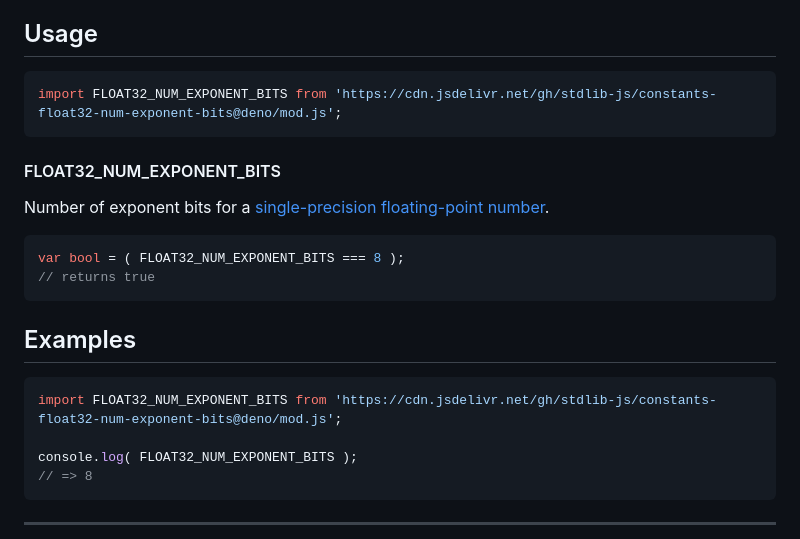
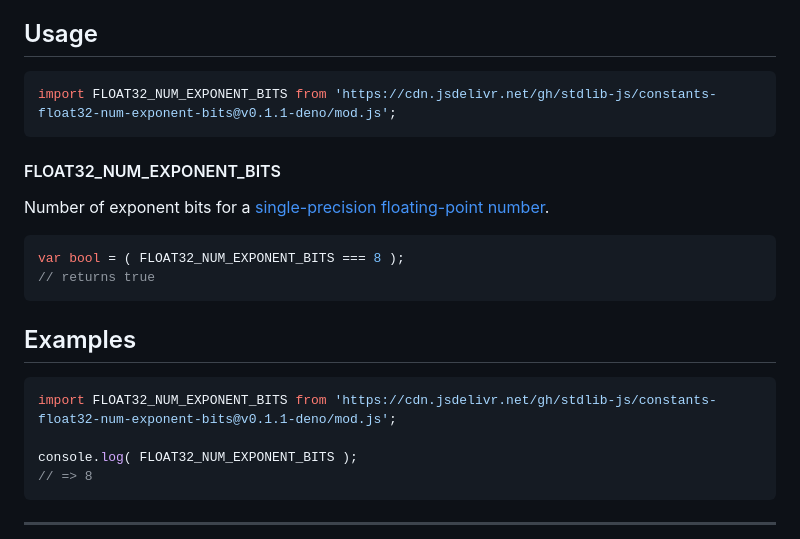
Before and after one commit to stdlib-js/constants-float32-num-exponent-bits, a Markdown page: README.md, the part around the change. Drawn GitHub-style.

Commit message:
Update README.md for Deno bundle v0.1.1

````diff
--- a/README.md
+++ b/README.md
@@ -44,7 +44,7 @@ limitations under the License.
 <!-- eslint-disable id-length -->
 
 ```javascript
-import FLOAT32_NUM_EXPONENT_BITS from 'https://cdn.jsdelivr.net/gh/stdlib-js/constants-float32-num-exponent-bits@deno/mod.js';
+import FLOAT32_NUM_EXPONENT_BITS from 'https://cdn.jsdelivr.net/gh/stdlib-js/constants-float32-num-exponent-bits@v0.1.1-deno/mod.js';
 ```
 
 #### FLOAT32_NUM_EXPONENT_BITS
@@ -71,7 +71,7 @@ var bool = ( FLOAT32_NUM_EXPONENT_BITS === 8 );
 <!-- eslint no-undef: "error" -->
 
 ```javascript
-import FLOAT32_NUM_EXPONENT_BITS from 'https://cdn.jsdelivr.net/gh/stdlib-js/constants-float32-num-exponent-bits@deno/mod.js';
+import FLOAT32_NUM_EXPONENT_BITS from 'https://cdn.jsdelivr.net/gh/stdlib-js/constants-float32-num-exponent-bits@v0.1.1-deno/mod.js';
 
 console.log( FLOAT32_NUM_EXPONENT_BITS );
 // => 8
````
